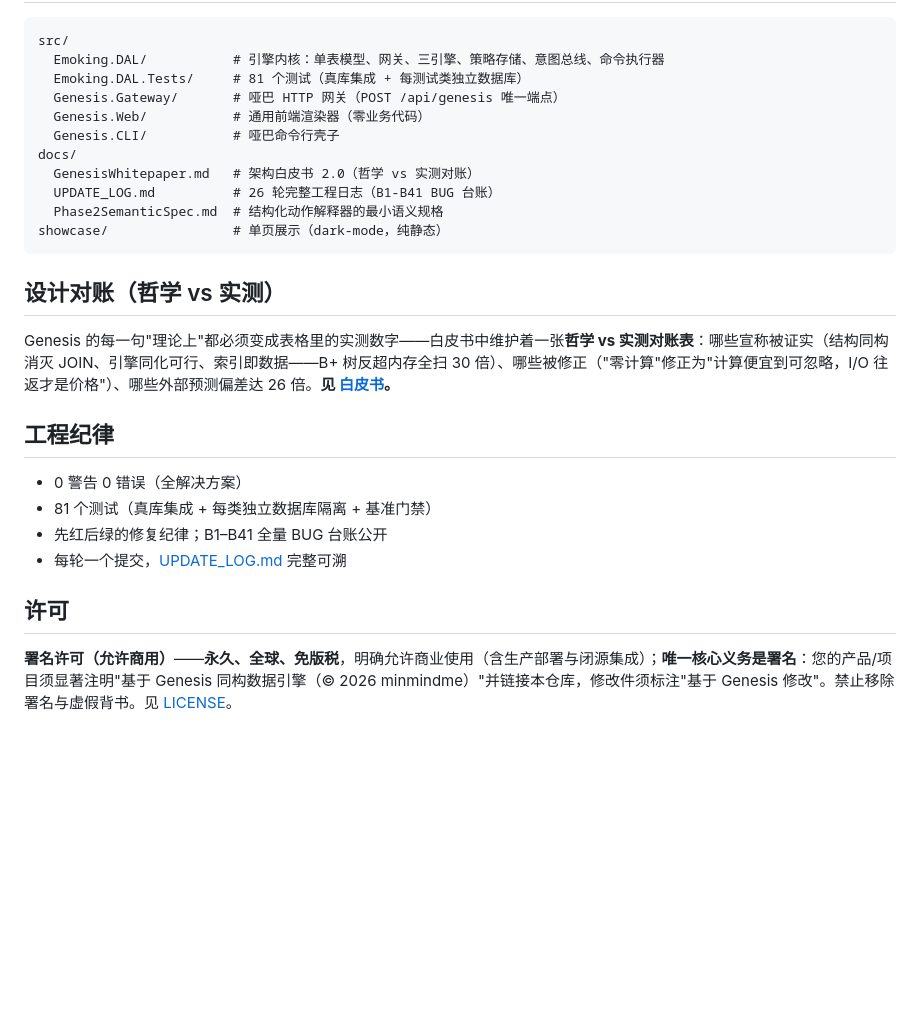
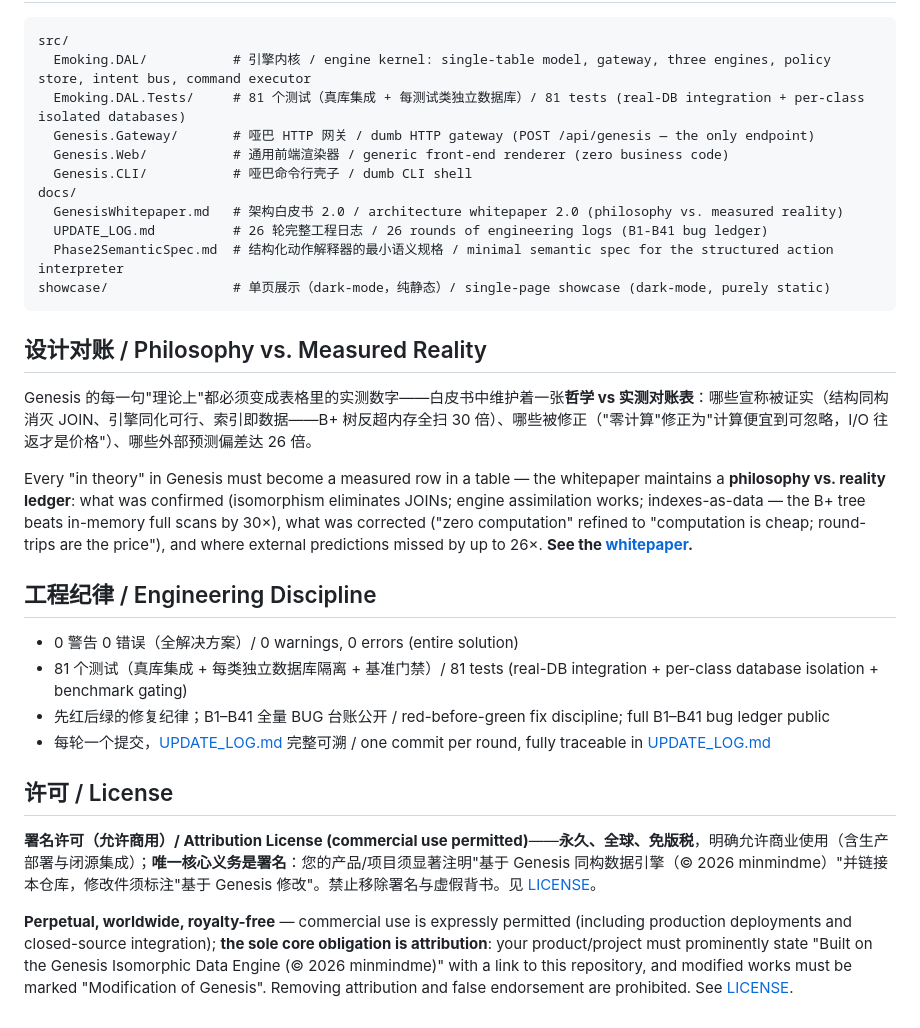
Before and after one commit to minmindme/Genesis, a Markdown page: README.md, the part around one of its changes. Drawn GitHub-style; blank space fills up the shorter version.

````diff
--- a/README.md
+++ b/README.md
@@ -51,29 +62,33 @@ POST /api/genesis  { "action": "ImportSystem",
 
 ```text
 src/
-  Emoking.DAL/           # 引擎内核：单表模型、网关、三引擎、策略存储、意图总线、命令执行器
-  Emoking.DAL.Tests/     # 81 个测试（真库集成 + 每测试类独立数据库）
-  Genesis.Gateway/       # 哑巴 HTTP 网关（POST /api/genesis 唯一端点）
-  Genesis.Web/           # 通用前端渲染器（零业务代码）
-  Genesis.CLI/           # 哑巴命令行壳子
+  Emoking.DAL/           # 引擎内核 / engine kernel: single-table model, gateway, three engines, policy store, intent bus, command executor
+  Emoking.DAL.Tests/     # 81 个测试（真库集成 + 每测试类独立数据库）/ 81 tests (real-DB integration + per-class isolated databases)
+  Genesis.Gateway/       # 哑巴 HTTP 网关 / dumb HTTP gateway (POST /api/genesis — the only endpoint)
+  Genesis.Web/           # 通用前端渲染器 / generic front-end renderer (zero business code)
+  Genesis.CLI/           # 哑巴命令行壳子 / dumb CLI shell
 docs/
-  GenesisWhitepaper.md   # 架构白皮书 2.0（哲学 vs 实测对账）
-  UPDATE_LOG.md          # 26 轮完整工程日志（B1-B41 BUG 台账）
-  Phase2SemanticSpec.md  # 结构化动作解释器的最小语义规格
-showcase/                # 单页展示（dark-mode，纯静态）
+  GenesisWhitepaper.md   # 架构白皮书 2.0 / architecture whitepaper 2.0 (philosophy vs. measured reality)
+  UPDATE_LOG.md          # 26 轮完整工程日志 / 26 rounds of engineering logs (B1-B41 bug ledger)
+  Phase2SemanticSpec.md  # 结构化动作解释器的最小语义规格 / minimal semantic spec for the structured action interpreter
+showcase/                # 单页展示（dark-mode，纯静态）/ single-page showcase (dark-mode, purely static)
 ```
 
-## 设计对账（哲学 vs 实测）
+## 设计对账 / Philosophy vs. Measured Reality
 
-Genesis 的每一句"理论上"都必须变成表格里的实测数字——白皮书中维护着一张**哲学 vs 实测对账表**：哪些宣称被证实（结构同构消灭 JOIN、引擎同化可行、索引即数据——B+ 树反超内存全扫 30 倍）、哪些被修正（"零计算"修正为"计算便宜到可忽略，I/O 往返才是价格"）、哪些外部预测偏差达 26 倍。**见 [白皮书](docs/GenesisWhitepaper.md)。**
+Genesis 的每一句"理论上"都必须变成表格里的实测数字——白皮书中维护着一张**哲学 vs 实测对账表**：哪些宣称被证实（结构同构消灭 JOIN、引擎同化可行、索引即数据——B+ 树反超内存全扫 30 倍）、哪些被修正（"零计算"修正为"计算便宜到可忽略，I/O 往返才是价格"）、哪些外部预测偏差达 26 倍。
 
-## 工程纪律
+Every "in theory" in Genesis must become a measured row in a table — the whitepaper maintains a **philosophy vs. reality ledger**: what was confirmed (isomorphism eliminates JOINs; engine assimilation works; indexes-as-data — the B+ tree beats in-memory full scans by 30×), what was corrected ("zero computation" refined to "computation is cheap; round-trips are the price"), and where external predictions missed by up to 26×. **See the [whitepaper](docs/GenesisWhitepaper.md).**
 
-- 0 警告 0 错误（全解决方案）
-- 81 个测试（真库集成 + 每类独立数据库隔离 + 基准门禁）
-- 先红后绿的修复纪律；B1–B41 全量 BUG 台账公开
-- 每轮一个提交，[UPDATE_LOG.md](docs/UPDATE_LOG.md) 完整可溯
+## 工程纪律 / Engineering Discipline
 
-## 许可
+- 0 警告 0 错误（全解决方案）/ 0 warnings, 0 errors (entire solution)
+- 81 个测试（真库集成 + 每类独立数据库隔离 + 基准门禁）/ 81 tests (real-DB integration + per-class database isolation + benchmark gating)
+- 先红后绿的修复纪律；B1–B41 全量 BUG 台账公开 / red-before-green fix discipline; full B1–B41 bug ledger public
+- 每轮一个提交，[UPDATE_LOG.md](docs/UPDATE_LOG.md) 完整可溯 / one commit per round, fully traceable in [UPDATE_LOG.md](docs/UPDATE_LOG.md)
 
-**署名许可（允许商用）**——**永久、全球、免版税**，明确允许商业使用（含生产部署与闭源集成）；**唯一核心义务是署名**：您的产品/项目须显著注明"基于 Genesis 同构数据引擎（© 2026 minmindme）"并链接本仓库，修改件须标注"基于 Genesis 修改"。禁止移除署名与虚假背书。见 [LICENSE](LICENSE)。
+## 许可 / License
+
+**署名许可（允许商用）/ Attribution License (commercial use permitted)**——**永久、全球、免版税**，明确允许商业使用（含生产部署与闭源集成）；**唯一核心义务是署名**：您的产品/项目须显著注明"基于 Genesis 同构数据引擎（© 2026 minmindme）"并链接本仓库，修改件须标注"基于 Genesis 修改"。禁止移除署名与虚假背书。见 [LICENSE](LICENSE)。
+
+**Perpetual, worldwide, royalty-free** — commercial use is expressly permitted (including production deployments and closed-source integration); **the sole core obligation is attribution**: your product/project must prominently state "Built on the Genesis Isomorphic Data Engine (© 2026 minmindme)" with a link to this repository, and modified works must be marked "Modification of Genesis". Removing attribution and false endorsement are prohibited. See [LICENSE](LICENSE).
````
Also changed, not shown: other parts of README.md (+31 -20 lines).
